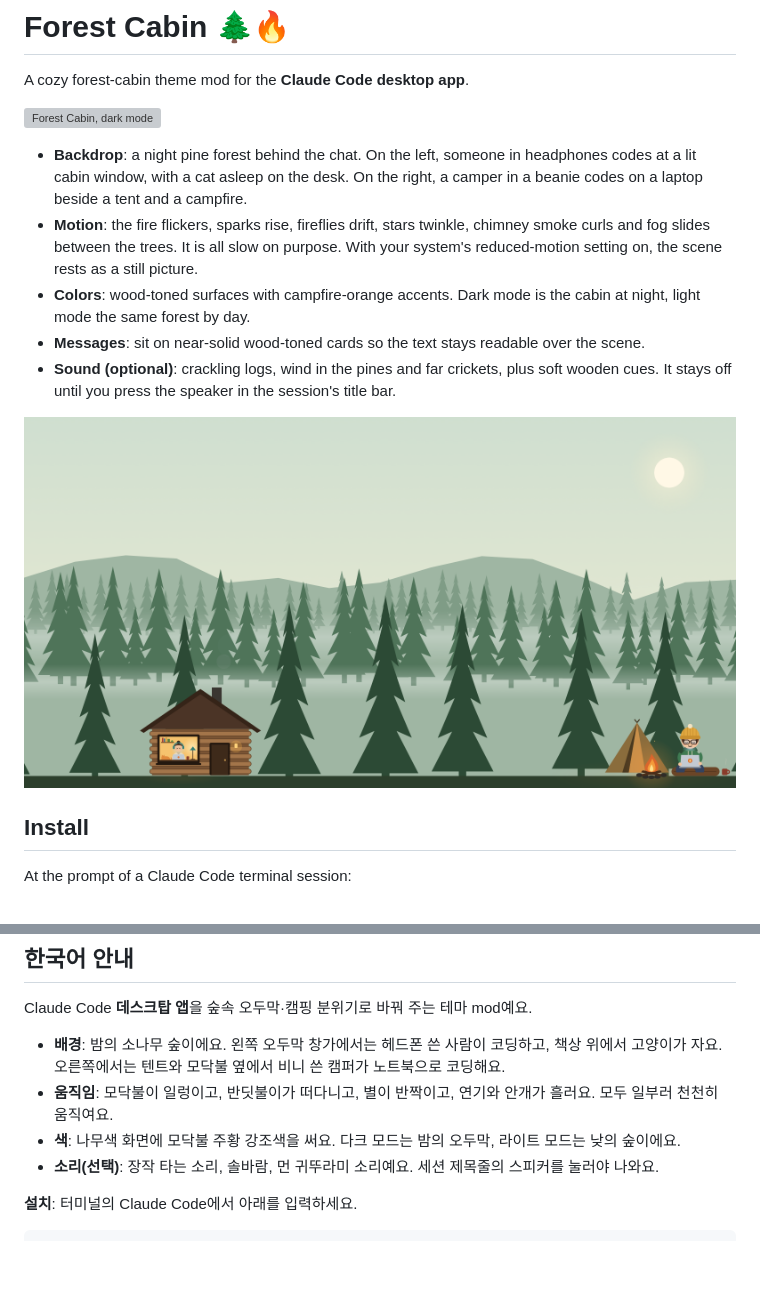
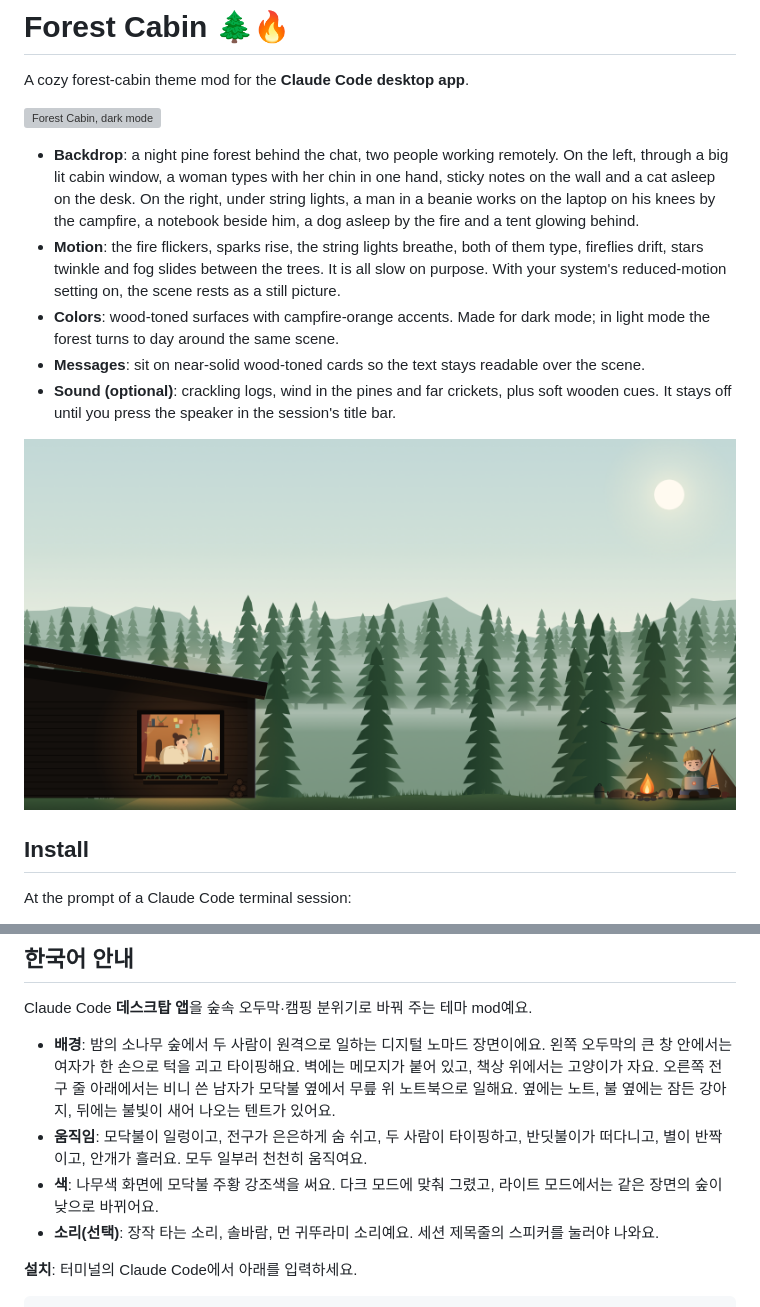
Before and after one commit to sometimesstudios/forest-cabin, a Markdown page: README.md, 2 parts joined by grey strips. GitHub-like rendering; pictures changed too: assets/preview-light.png; blank space fills up the shorter version; grey boxes are pictures that could not be loaded.

```diff
--- a/README.md
+++ b/README.md
@@ -4,9 +4,9 @@ A cozy forest-cabin theme mod for the **Claude Code desktop app**.
 
 ![Forest Cabin, dark mode](assets/preview-dark.png)
 
-- **Backdrop**: a night pine forest behind the chat. On the left, someone in headphones codes at a lit cabin window, with a cat asleep on the desk. On the right, a camper in a beanie codes on a laptop beside a tent and a campfire.
-- **Motion**: the fire flickers, sparks rise, fireflies drift, stars twinkle, chimney smoke curls and fog slides between the trees. It is all slow on purpose. With your system's reduced-motion setting on, the scene rests as a still picture.
-- **Colors**: wood-toned surfaces with campfire-orange accents. Dark mode is the cabin at night, light mode the same forest by day.
+- **Backdrop**: a night pine forest behind the chat, two people working remotely. On the left, through a big lit cabin window, a woman types with her chin in one hand, sticky notes on the wall and a cat asleep on the desk. On the right, under string lights, a man in a beanie works on the laptop on his knees by the campfire, a notebook beside him, a dog asleep by the fire and a tent glowing behind.
+- **Motion**: the fire flickers, sparks rise, the string lights breathe, both of them type, fireflies drift, stars twinkle and fog slides between the trees. It is all slow on purpose. With your system's reduced-motion setting on, the scene rests as a still picture.
+- **Colors**: wood-toned surfaces with campfire-orange accents. Made for dark mode; in light mode the forest turns to day around the same scene.
 - **Messages**: sit on near-solid wood-toned cards so the text stays readable over the scene.
 - **Sound (optional)**: crackling logs, wind in the pines and far crickets, plus soft wooden cues. It stays off until you press the speaker in the session's title bar.
 
@@ -65,9 +65,9 @@ To try your changes, run `claude --plugin-dir .` from this folder.
 
 Claude Code **데스크탑 앱**을 숲속 오두막·캠핑 분위기로 바꿔 주는 테마 mod예요.
 
-- **배경**: 밤의 소나무 숲이에요. 왼쪽 오두막 창가에서는 헤드폰 쓴 사람이 코딩하고, 책상 위에서 고양이가 자요. 오른쪽에서는 텐트와 모닥불 옆에서 비니 쓴 캠퍼가 노트북으로 코딩해요.
-- **움직임**: 모닥불이 일렁이고, 반딧불이가 떠다니고, 별이 반짝이고, 연기와 안개가 흘러요. 모두 일부러 천천히 움직여요.
-- **색**: 나무색 화면에 모닥불 주황 강조색을 써요. 다크 모드는 밤의 오두막, 라이트 모드는 낮의 숲이에요.
+- **배경**: 밤의 소나무 숲에서 두 사람이 원격으로 일하는 디지털 노마드 장면이에요. 왼쪽 오두막의 큰 창 안에서는 여자가 한 손으로 턱을 괴고 타이핑해요. 벽에는 메모지가 붙어 있고, 책상 위에서는 고양이가 자요. 오른쪽 전구 줄 아래에서는 비니 쓴 남자가 모닥불 옆에서 무릎 위 노트북으로 일해요. 옆에는 노트, 불 옆에는 잠든 강아지, 뒤에는 불빛이 새어 나오는 텐트가 있어요.
+- **움직임**: 모닥불이 일렁이고, 전구가 은은하게 숨 쉬고, 두 사람이 타이핑하고, 반딧불이가 떠다니고, 별이 반짝이고, 안개가 흘러요. 모두 일부러 천천히 움직여요.
+- **색**: 나무색 화면에 모닥불 주황 강조색을 써요. 다크 모드에 맞춰 그렸고, 라이트 모드에서는 같은 장면의 숲이 낮으로 바뀌어요.
 - **소리(선택)**: 장작 타는 소리, 솔바람, 먼 귀뚜라미 소리예요. 세션 제목줄의 스피커를 눌러야 나와요.
 
 **설치**: 터미널의 Claude Code에서 아래를 입력하세요.
```
Also changed, not shown: .claude-plugin/icon.png, 5 other files.
